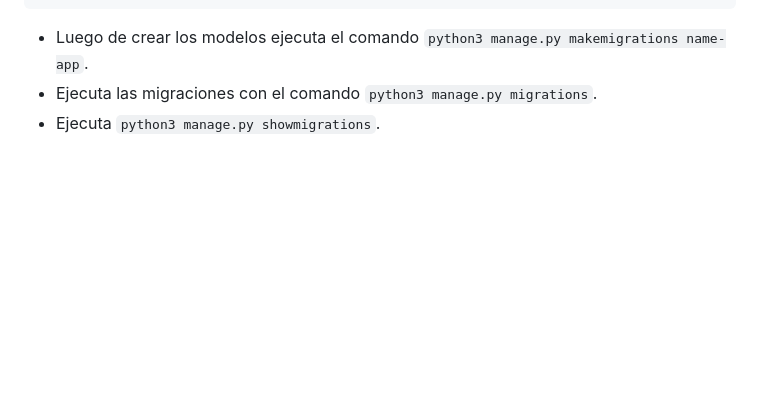
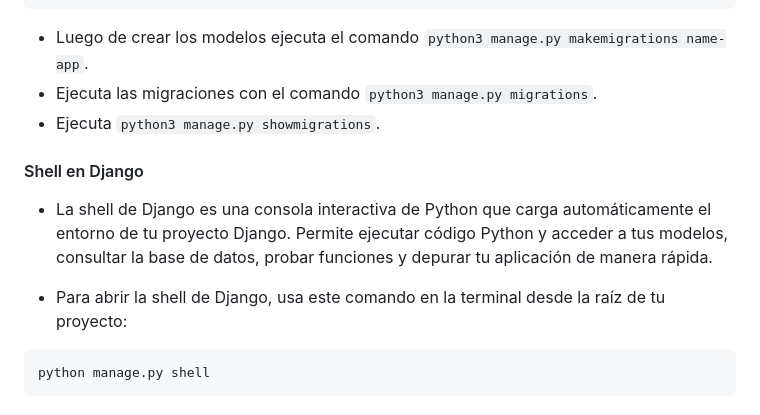
Before and after one commit to EdwinAlexanderBernardinoMoran/django, a Markdown page: django.md, the part around the change. Rendered like a GitHub page; blank space fills up the shorter version.

Commit message:
S7 - Shell en Django

````diff
--- a/django.md
+++ b/django.md
@@ -447,3 +447,13 @@ class Author(models.Model):
 - Luego de crear los modelos ejecuta el comando `python3 manage.py makemigrations name-app`.
 - Ejecuta las migraciones con el comando `python3 manage.py migrations`.
 - Ejecuta `python3 manage.py showmigrations`.
+
+#### Shell en Django
+
+- La shell de Django es una consola interactiva de Python que carga automáticamente el entorno de tu proyecto Django. Permite ejecutar código Python y acceder a tus modelos, consultar la base de datos, probar funciones y depurar tu aplicación de manera rápida.
+
+- Para abrir la shell de Django, usa este comando en la terminal desde la raíz de tu proyecto:
+
+```shell
+python manage.py shell
+```
````
